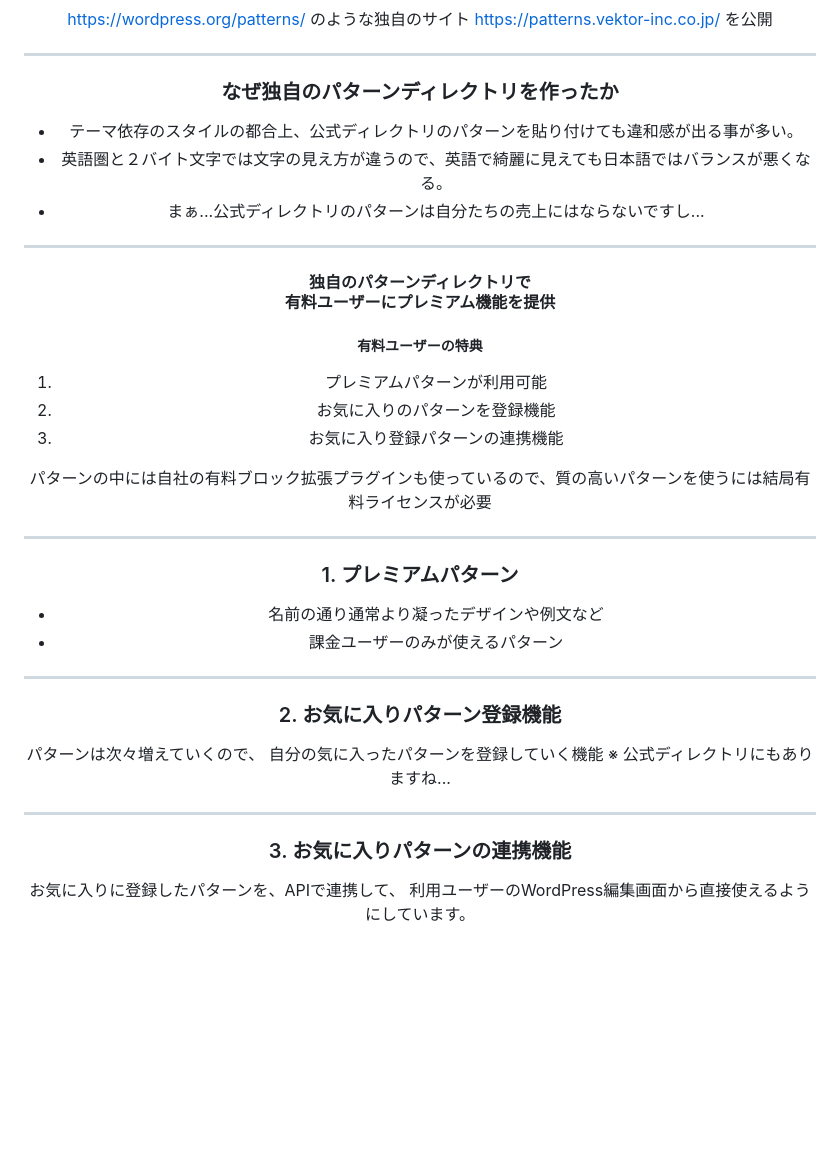
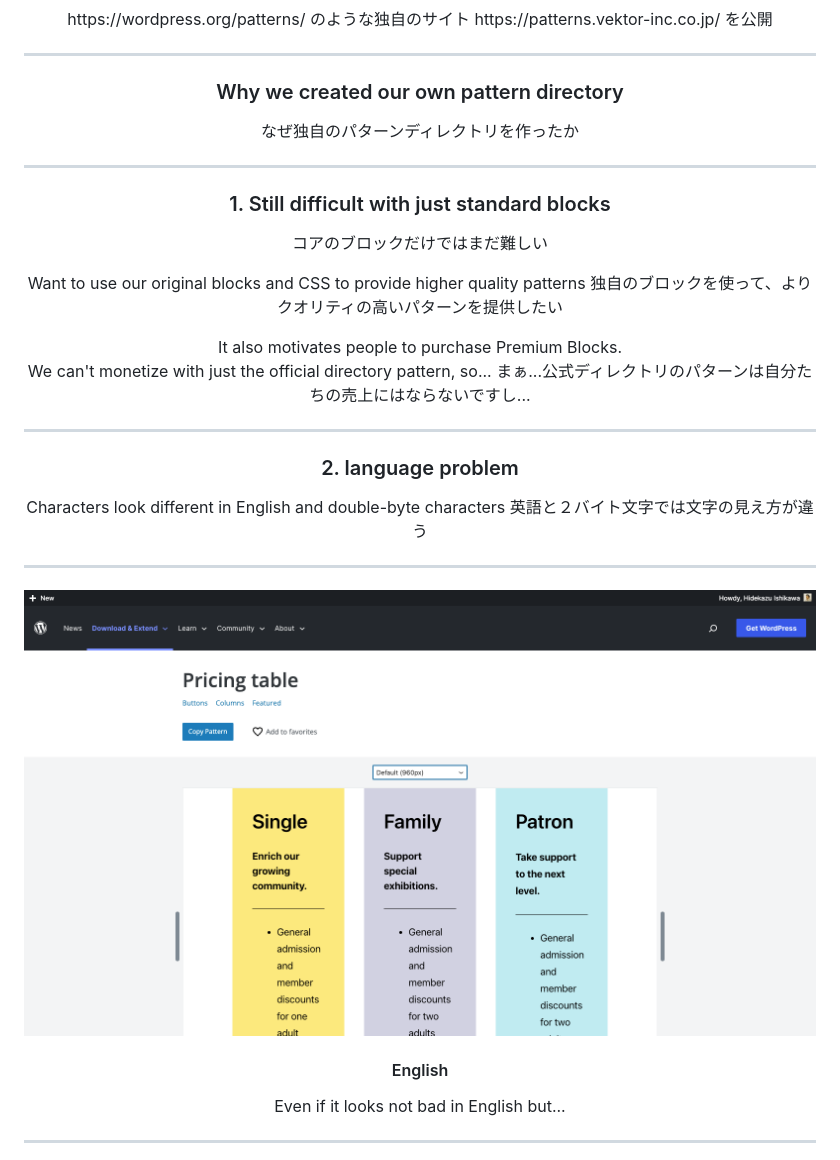
Before and after one commit to vektor-inc/slide, a Markdown page: wca2023.md, the part around the change printed below. Drawn GitHub-style; pictures changed too: images/patterns-Pricing-table-–-Block-Pattern-WordPress-org.png (added); blank space fills up the shorter version.

```diff
--- a/wca2023.md
+++ b/wca2023.md
@@ -356,41 +420,53 @@ https://patterns.vektor-inc.co.jp/ を公開
 
 ---
 
-### なぜ独自のパターンディレクトリを作ったか
-
-* テーマ依存のスタイルの都合上、公式ディレクトリのパターンを貼り付けても違和感が出る事が多い。
-* 英語圏と２バイト文字では文字の見え方が違うので、英語で綺麗に見えても日本語ではバランスが悪くなる。
-* まぁ...公式ディレクトリのパターンは自分たちの売上にはならないですし...
+<!-- _paginate: false -->
+### Why we created our own pattern directory
+<span class="hidden">なぜ独自のパターンディレクトリを作ったか
 
 ---
 
-#### 独自のパターンディレクトリで<br>有料ユーザーにプレミアム機能を提供
+### 1. Still difficult with just standard blocks
+<span class="hidden">コアのブロックだけではまだ難しい
 
-##### 有料ユーザーの特典
+Want to use our original blocks and CSS to provide higher quality patterns
+<span class="hidden">独自のブロックを使って、よりクオリティの高いパターンを提供したい
 
-1. プレミアムパターンが利用可能
-2. お気に入りのパターンを登録機能
-3. お気に入り登録パターンの連携機能
+<p class="text-center">
+<i class="fa-solid fa-arrow-down"></i>
+<i class="fa-solid fa-sack-dollar" style="color:#d29922"></i>
+<i class="fa-solid fa-arrow-down"></i>
+</p>
 
-<i class="fa-solid fa-triangle-exclamation"></i>パターンの中には自社の有料ブロック拡張プラグインも使っているので、質の高いパターンを使うには結局有料ライセンスが必要
+<div class="alert alert-warning">
+It also motivates people to purchase Premium Blocks.
+</div>
+
+We can't monetize with just the official directory pattern, so...
+<span class="hidden">まぁ...公式ディレクトリのパターンは自分たちの売上にはならないですし...
 
 ---
 
-### 1. プレミアムパターン
+### 2.  language problem
 
-* 名前の通り通常より凝ったデザインや例文など
-* 課金ユーザーのみが使えるパターン
----
-
-### 2. お気に入りパターン登録機能
-
-パターンは次々増えていくので、
-自分の気に入ったパターンを登録していく機能
-※ 公式ディレクトリにもありますね...
+Characters look different in English and double-byte characters
+<span class="hidden">英語と２バイト文字では文字の見え方が違う
 
 ---
 
-### 3. お気に入りパターンの連携機能
+<!-- _paginate: false  -->
 
-お気に入りに登録したパターンを、APIで連携して、
-利用ユーザーのWordPress編集画面から直接使えるようにしています。
+![bg](images/patterns-Pricing-table-–-Block-Pattern-WordPress-org.png)
+
+<div class="telop telop--left" style="top:1em;">
+
+#### English
+
+</div>
+
+<div class="telop telop--right" style="top:5em;">
+Even if it looks not bad in English but...
+</div>
+
+---
+
```
Also changed, not shown: other parts of wca2023.md (+226 -37 lines), images/pattern-architect-top.jpg (added), images/patterns-価格表-–-Block-Pattern-WordPress-org.png (added), images/patterns.png (added), 6 other files.
